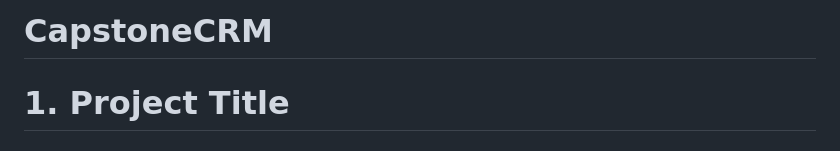
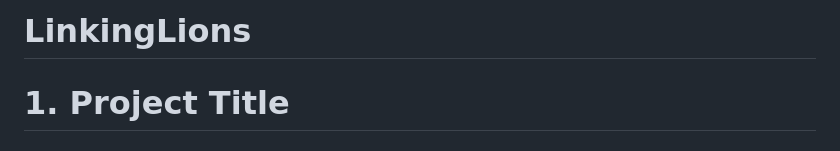
Before and after one commit to jjpaulose1/LinkingLions, a Markdown page: README.md, the part around the change. Rendered like a GitHub page.

```diff
--- a/README.md
+++ b/README.md
@@ -1,4 +1,4 @@
-# CapstoneCRM
+# LinkingLions
 
 # **1. Project Title**
 
```
